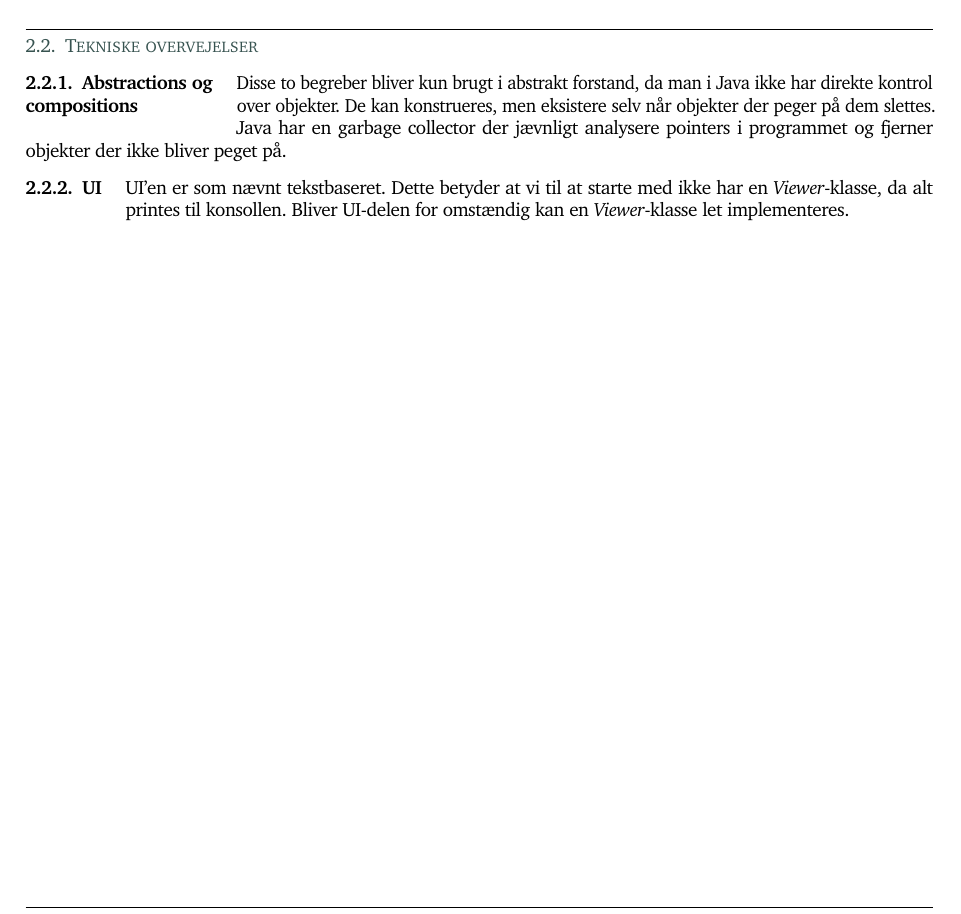
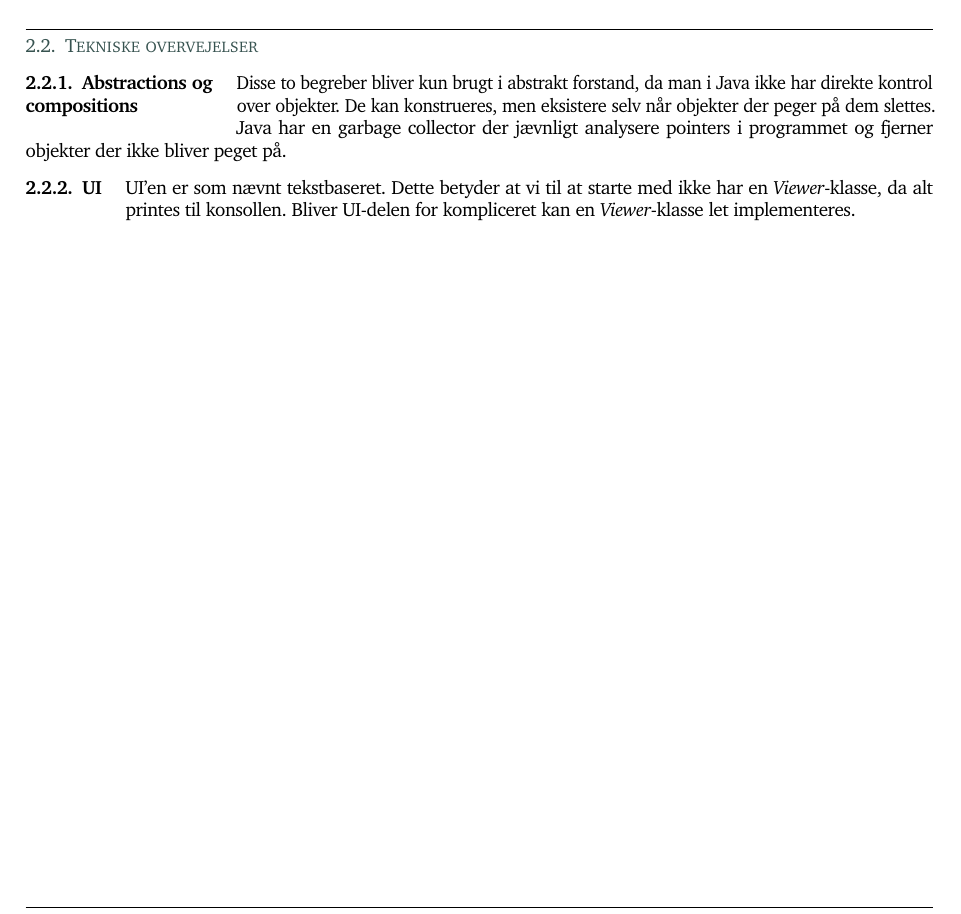
Before and after one commit to rwiuff/02161ExamProject, a LaTeX document (RequirementsAndDesign/rapport_13_1.tex, which reads RequirementsAndDesign/Sections/01Requirements.tex): part of page 18 of 27, cut so that both start at the same text. Compiled offline with pdfLaTeX.

Commit message:
First handin

```diff
--- a/RequirementsAndDesign/Sections/01Requirements.tex
+++ b/RequirementsAndDesign/Sections/01Requirements.tex
@@ -637,5 +637,5 @@ For at tilgodese at medarbejdere kan hedde det samme vil medarbejder-objekter bl
 \subsubsection{Abstractions og compositions}
 Disse to begreber bliver kun brugt i abstrakt forstand, da man i Java ikke har direkte kontrol over objekter. De kan konstrueres, men eksistere selv når objekter der peger på dem slettes. Java har en garbage collector der jævnligt analysere pointers i programmet og fjerner objekter der ikke bliver peget på.
 \subsubsection{UI}
-UI'en er som nævnt tekstbaseret. Dette betyder at vi til at starte med ikke har en \emph{Viewer}-klasse, da alt printes til konsollen. Bliver UI-delen for omstændig kan en \emph{Viewer}-klasse let implementeres.
+UI'en er som nævnt tekstbaseret. Dette betyder at vi til at starte med ikke har en \emph{Viewer}-klasse, da alt printes til konsollen. Bliver UI-delen for kompliceret kan en \emph{Viewer}-klasse let implementeres.
 \newpage
```
Also changed, not shown: RequirementsAndDesign/rapport_13_1.pdf.
